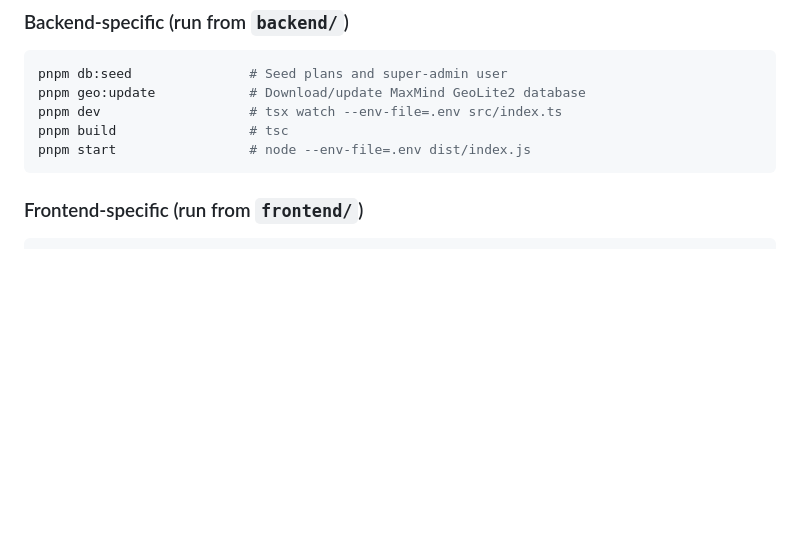
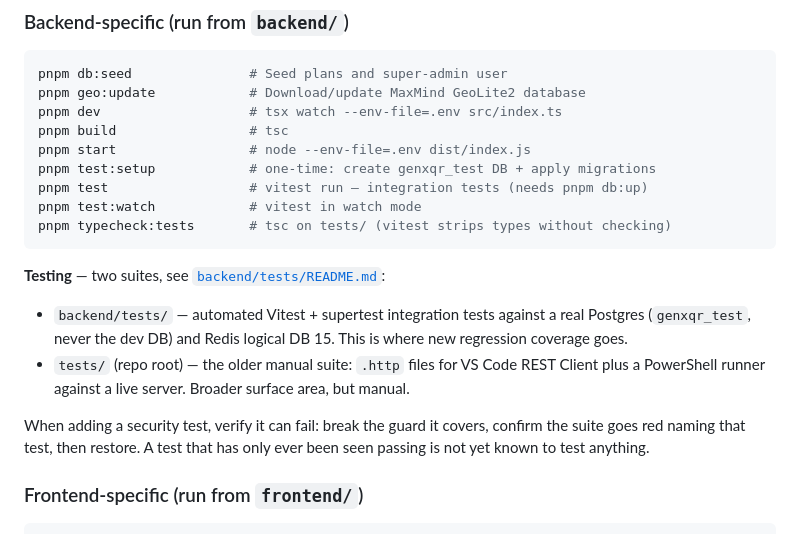
Before and after one commit to tejvishwakarma/GenXQR, a Markdown page: CLAUDE.md, the part around the change. GitHub-like rendering; blank space fills up the shorter version.

Commit message:
docs: document the test suites and how to run them
Adds the test scripts to the backend command list and explains the
split between the automated Vitest suite (backend/tests) and the older
manual .http suite (tests/), so the next person doesn't rebuild one
not knowing the other exists - which is roughly what almost happened
here, since tests/ had been gitignored since April.

Co-Authored-By: Claude Sonnet 5 <noreply@anthropic.com>

````diff
--- a/CLAUDE.md
+++ b/CLAUDE.md
@@ -921,7 +921,23 @@ pnpm geo:update            # Download/update MaxMind GeoLite2 database
 pnpm dev                   # tsx watch --env-file=.env src/index.ts
 pnpm build                 # tsc
 pnpm start                 # node --env-file=.env dist/index.js
+pnpm test:setup            # one-time: create genxqr_test DB + apply migrations
+pnpm test                  # vitest run — integration tests (needs pnpm db:up)
+pnpm test:watch            # vitest in watch mode
+pnpm typecheck:tests       # tsc on tests/ (vitest strips types without checking)
 ```
+
+**Testing** — two suites, see [`backend/tests/README.md`](./backend/tests/README.md):
+- `backend/tests/` — automated Vitest + supertest integration tests against a real
+  Postgres (`genxqr_test`, never the dev DB) and Redis logical DB 15. This is where
+  new regression coverage goes.
+- `tests/` (repo root) — the older manual suite: `.http` files for VS Code REST
+  Client plus a PowerShell runner against a live server. Broader surface area,
+  but manual.
+
+When adding a security test, verify it can fail: break the guard it covers,
+confirm the suite goes red naming that test, then restore. A test that has only
+ever been seen passing is not yet known to test anything.
 
 ### Frontend-specific (run from `frontend/`)
 ```bash
````
